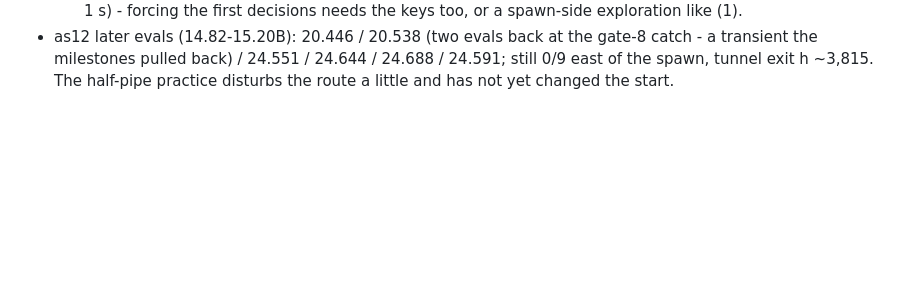
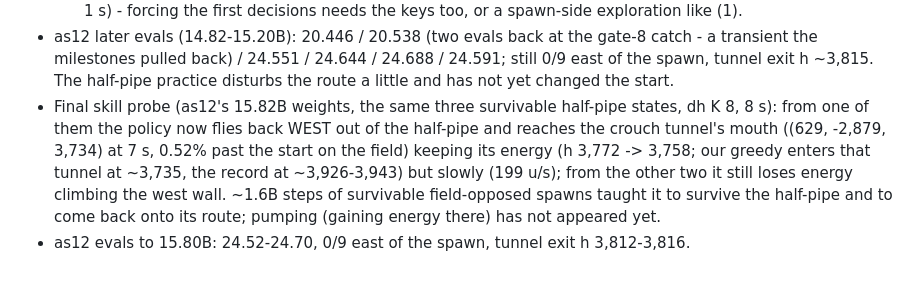
Before and after one commit to Sorrow321/RL_CS1.6_Surf, a Markdown page: autoresearch/NOTES.md, the part around the change. Rendered like a GitHub page; blank space fills up the shorter version.

Commit message:
pbr3b4 notes: final half-pipe skill probe
Co-Authored-By: Claude Opus 5.5 <noreply@anthropic.com>
Claude-Session: https://claude.ai/code/session_01QJKeuX7hf2KoGVX8RdgcXW

```diff
--- a/autoresearch/NOTES.md
+++ b/autoresearch/NOTES.md
@@ -1544,3 +1544,11 @@ as7's 24.555 eval (ep0) vs the WR demo:
   the milestones pulled back) / 24.551 / 24.644 / 24.688 / 24.591; still 0/9 east of the spawn,
   tunnel exit h ~3,815. The half-pipe practice disturbs the route a little and has not yet
   changed the start.
+* Final skill probe (as12's 15.82B weights, the same three survivable half-pipe states, dh K 8,
+  8 s): from one of them the policy now flies back WEST out of the half-pipe and reaches the crouch
+  tunnel's mouth ((629, -2,879, 3,734) at 7 s, 0.52% past the start on the field) keeping its energy
+  (h 3,772 -> 3,758; our greedy enters that tunnel at ~3,735, the record at ~3,926-3,943) but slowly
+  (199 u/s); from the other two it still loses energy climbing the west wall. ~1.6B steps of
+  survivable field-opposed spawns taught it to survive the half-pipe and to come back onto its
+  route; pumping (gaining energy there) has not appeared yet.
+* as12 evals to 15.80B: 24.52-24.70, 0/9 east of the spawn, tunnel exit h 3,812-3,816.
```
